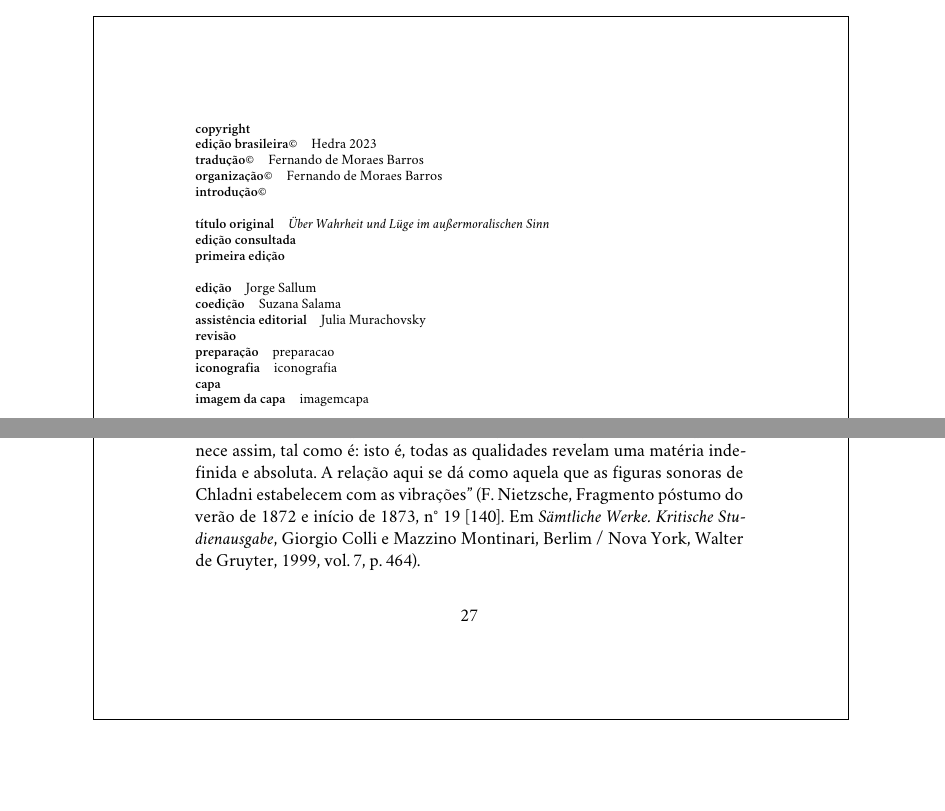
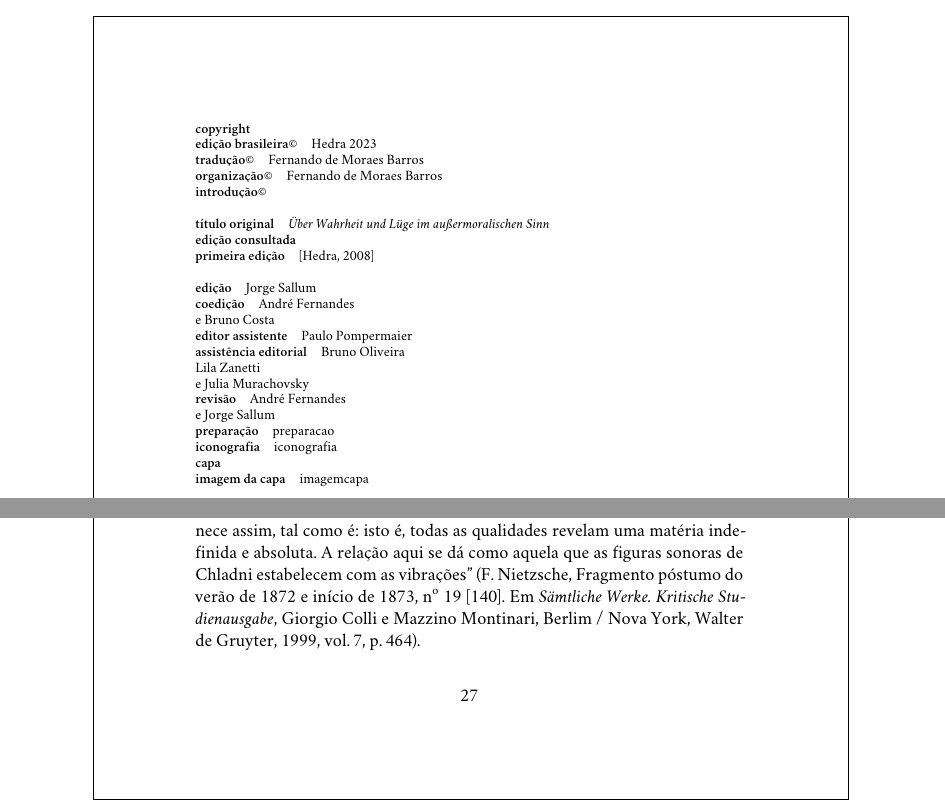
Before and after one commit to hedra-editora/nietzsche_verdade, a LaTeX book (LIVRO.tex, which reads 2-creditos.tex, TEXTO.tex): two parts of pages 2 and 27 of 86, joined at a grey line, cut so that both start at the same text, the shorter picture padded with empty space. Compiled offline with XeLaTeX; a missing font is replaced by an installed copy or a similar font.

Commit message:
atualizando créditos

```diff
--- a/2-creditos.tex
+++ b/2-creditos.tex
@@ -14,15 +14,16 @@
 
 \textbf{título original}\quad			 	 {\textit{Über Wahrheit und Lüge im außermoralischen Sinn}}\\
 \textbf{edição consultada}\quad			     {}\\
-\textbf{primeira edição}\quad			 	 {}\\
+\textbf{primeira edição}\quad			 	 {[Hedra, 2008]}\\
 %\textbf{agradecimentos}\quad			 	 {agradecimentos}\\
 %\textbf{indicação}\quad			 	      {indicacao}\medskip
 
 \textbf{edição}\quad			 			 {Jorge Sallum}\\
-\textbf{coedição}\quad			 			 {Suzana Salama}\\
-\textbf{assistência editorial}\quad			 {Julia Murachovsky}\\
-\textbf{revisão}\quad			 			 {}\\
-\textbf{preparação}\quad			 		      {preparacao}\\
+\textbf{coedição}\quad						 {André Fernandes\\ e Bruno Costa}\\
+\textbf{editor assistente}\quad			 	 {Paulo Pompermaier}\\
+\textbf{assistência editorial}\quad			 {Bruno Oliveira\\ Lila Zanetti\\ e Julia Murachovsky}\\
+\textbf{revisão}\quad			 			 {André Fernandes\\ e Jorge Sallum}\\
+\textbf{preparação}\quad			 		 {preparacao}\\
 \textbf{iconografia}\quad			 		 {iconografia}\\
 \textbf{capa}\quad			 				 {}\\
 \textbf{imagem da capa}\quad			 	     {imagemcapa}\medskip
--- a/TEXTO.tex
+++ b/TEXTO.tex
@@ -40,7 +40,7 @@ minuto na existência; da qual, do contrário, sem essa outorga, eles
 teriam todos os motivos para fugir tão rapidamente quanto o filho de
 Lessing.\footnote{ Tido por Nietzsche como um “\textit{erudito ideal}”
 (Cf.\,F.\,Nietzsche, Fragmento póstumo do inverno de 1869 e da primavera
-de 1870, n° 2 [12]. Em \textit{Sämtliche Werke. Kritische
+de 1870, n\textsuperscript{o} 2 [12]. Em \textit{Sämtliche Werke. Kritische
 Studienausgabe}, Giorgio Colli e Mazzino Montinari, Berlim / Nova
 York, Walter de Gruyter, 1999, vol.\,7, p.\,49), Gotthold Ephraim Lessing
 (1729--1781) pondera, numa reveladora carta a Johann Joachim
@@ -218,7 +218,7 @@ tais como elas são, pois não deveríamos justamente pensá"-las. Tudo
 permanece assim, tal como é: isto é, todas as qualidades revelam uma
 matéria indefinida e absoluta. A relação aqui se dá como aquela que
 as figuras sonoras de Chladni estabelecem com as vibrações” (F.\,Nietzsche,
-Fragmento póstumo do verão de 1872 e início de 1873, n° 19 [140].
+Fragmento póstumo do verão de 1872 e início de 1873, n\textsuperscript{o} 19 [140].
 Em \textit{Sämtliche Werke. Kritische Studienausgabe}, Giorgio
 Colli e Mazzino Montinari, Berlim / Nova York, Walter de Gruyter, 1999,
 vol.\,7, p.\,464).} De qualquer modo, o surgimento da linguagem não
```
Also changed, not shown: 3-rosto.tex (+1 -1 lines), 2-creditos.tex (2 more changed lines), TEXTO.tex (8 more changed lines).
